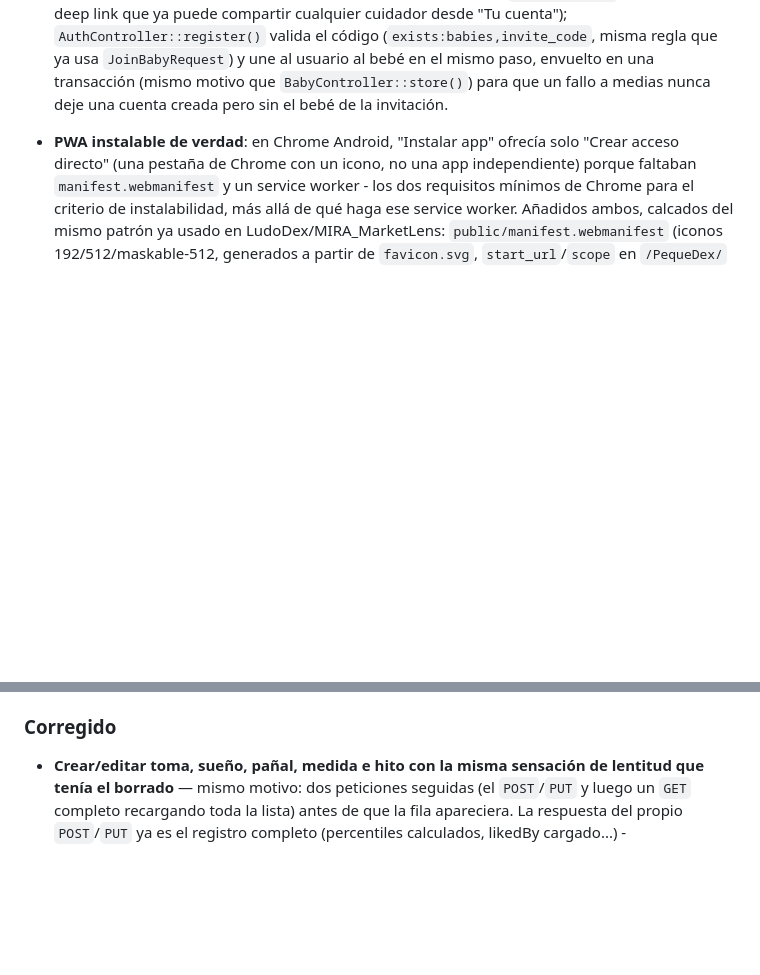
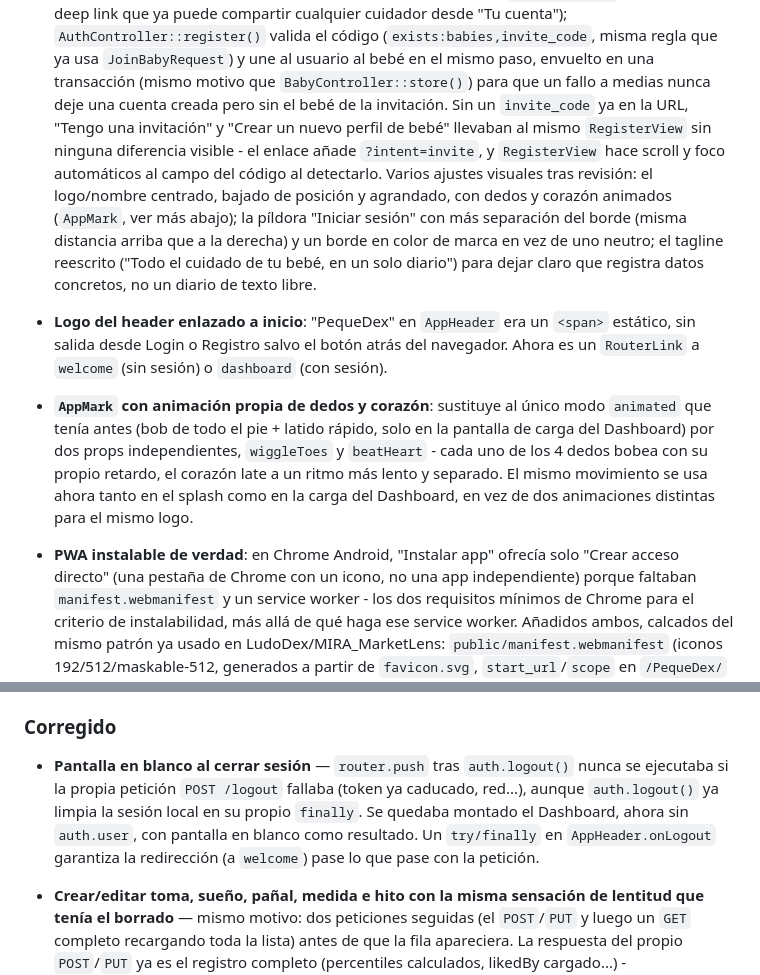
Before and after one commit to OdeiRZ/PequeDex, a Markdown page: CHANGELOG.md, 2 parts joined by grey strips. Rendered like a GitHub page; blank space fills up the shorter version.

Commit message:
Documentar la pasada de pulido del splash y el arreglo del logout
Cubre lo hecho en los ultimos commits de esta rama: foco automatico en
el codigo de invitacion, layout/tagline del splash, logo del header
como enlace a inicio, animacion de dedos+corazon unificada entre
splash y carga, y la correccion de la pantalla en blanco al cerrar
sesion.

```diff
--- a/CHANGELOG.md
+++ b/CHANGELOG.md
@@ -31,6 +31,32 @@ proyecto usa [Versionado Semántico](https://semver.org/lang/es/).
   y une al usuario al bebé en el mismo paso, envuelto en una transacción
   (mismo motivo que `BabyController::store()`) para que un fallo a medias
   nunca deje una cuenta creada pero sin el bebé de la invitación.
+  Sin un `invite_code` ya en la URL, "Tengo una invitación" y "Crear un
+  nuevo perfil de bebé" llevaban al mismo `RegisterView` sin ninguna
+  diferencia visible - el enlace añade `?intent=invite`, y
+  `RegisterView` hace scroll y foco automáticos al campo del código al
+  detectarlo. Varios ajustes visuales tras revisión: el logo/nombre
+  centrado, bajado de posición y agrandado, con dedos y corazón
+  animados (`AppMark`, ver más abajo); la píldora "Iniciar sesión" con
+  más separación del borde (misma distancia arriba que a la derecha) y
+  un borde en color de marca en vez de uno neutro; el tagline
+  reescrito ("Todo el cuidado de tu bebé, en un solo diario") para
+  dejar claro que registra datos concretos, no un diario de texto
+  libre.
+
+- **Logo del header enlazado a inicio**: "PequeDex" en `AppHeader` era
+  un `<span>` estático, sin salida desde Login o Registro salvo el
+  botón atrás del navegador. Ahora es un `RouterLink` a `welcome` (sin
+  sesión) o `dashboard` (con sesión).
+
+- **`AppMark` con animación propia de dedos y corazón**: sustituye al
+  único modo `animated` que tenía antes (bob de todo el pie + latido
+  rápido, solo en la pantalla de carga del Dashboard) por dos props
+  independientes, `wiggleToes` y `beatHeart` - cada uno de los 4 dedos
+  bobea con su propio retardo, el corazón late a un ritmo más lento y
+  separado. El mismo movimiento se usa ahora tanto en el splash como en
+  la carga del Dashboard, en vez de dos animaciones distintas para el
+  mismo logo.
 
 - **PWA instalable de verdad**: en Chrome Android, "Instalar app" ofrecía
   solo "Crear acceso directo" (una pestaña de Chrome con un icono, no una
@@ -1120,6 +1146,14 @@ proyecto usa [Versionado Semántico](https://semver.org/lang/es/).
 
 ### Corregido
 
+- **Pantalla en blanco al cerrar sesión** — `router.push` tras
+  `auth.logout()` nunca se ejecutaba si la propia petición
+  `POST /logout` fallaba (token ya caducado, red...), aunque
+  `auth.logout()` ya limpia la sesión local en su propio `finally`. Se
+  quedaba montado el Dashboard, ahora sin `auth.user`, con pantalla en
+  blanco como resultado. Un `try/finally` en `AppHeader.onLogout`
+  garantiza la redirección (a `welcome`) pase lo que pase con la
+  petición.
 - **Crear/editar toma, sueño, pañal, medida e hito con la misma
   sensación de lentitud que tenía el borrado** — mismo motivo: dos
   peticiones seguidas (el `POST`/`PUT` y luego un `GET` completo
```
